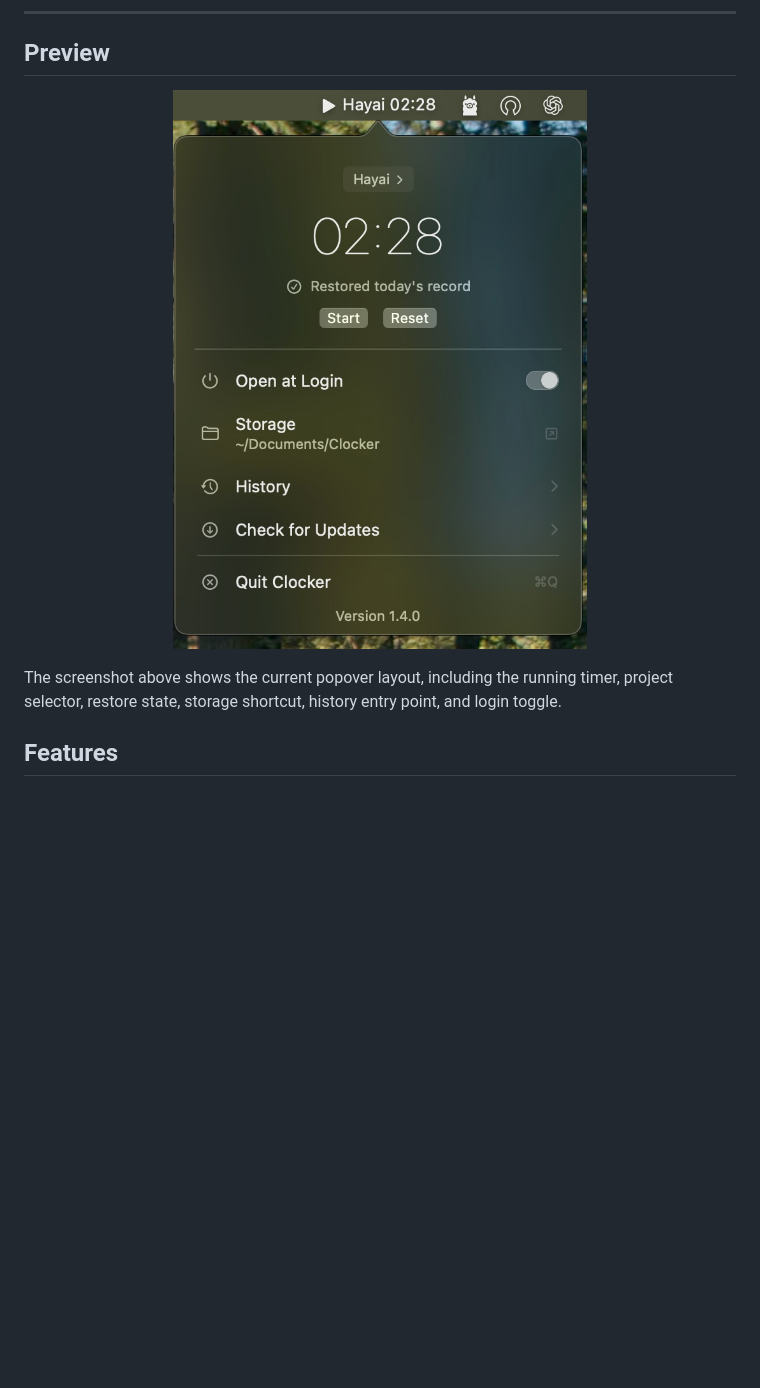
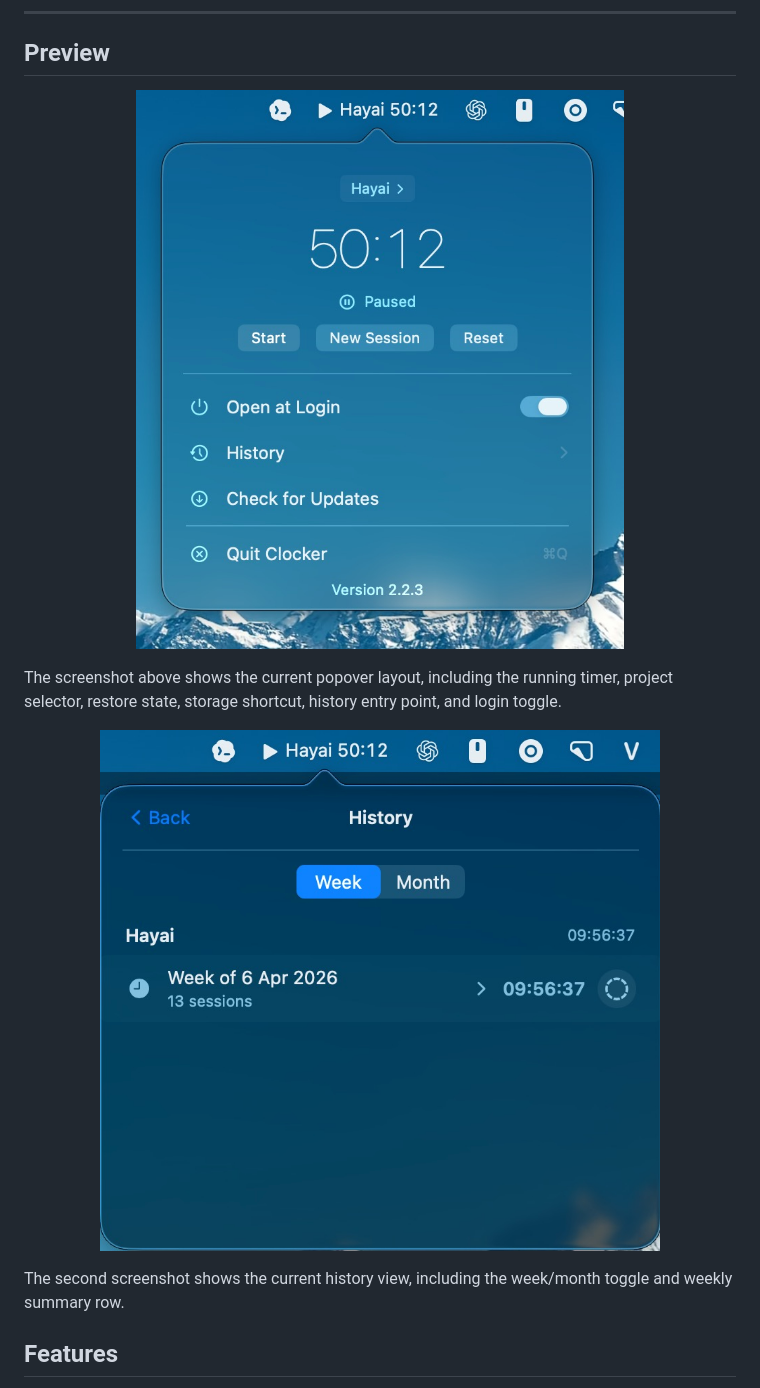
Before and after one commit to adamward459/clocker, a Markdown page: README.md, the part around the change. Drawn GitHub-style; pictures changed too: docs/images/clocker-history.jpg (added), docs/images/clocker-popover.jpg; blank space fills up the shorter version.

```diff
--- a/README.md
+++ b/README.md
@@ -21,6 +21,12 @@ Built with SwiftUI and AppKit. Requires macOS 13+.
 </p>
 
 The screenshot above shows the current popover layout, including the running timer, project selector, restore state, storage shortcut, history entry point, and login toggle.
+
+<p align="center">
+  <img src="docs/images/clocker-history.jpg" alt="Clocker history view showing week and month tabs" width="560">
+</p>
+
+The second screenshot shows the current history view, including the week/month toggle and weekly summary row.
 
 ## Features
 
```
Also changed, not shown: 2 other files.
